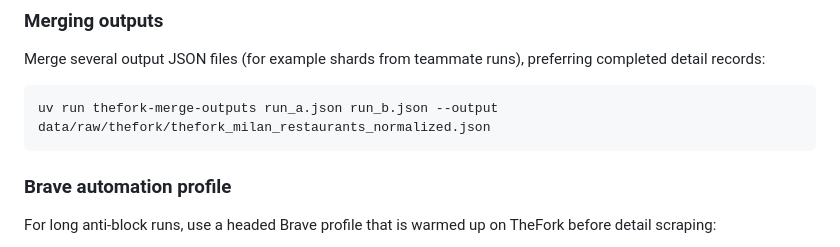
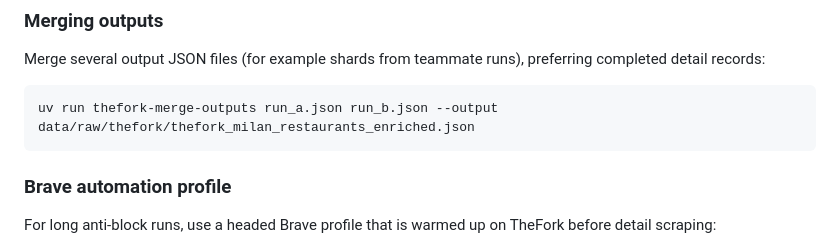
Before and after one commit to Laimon99/data-management-project, a Markdown page: services/thefork_scraper_extract/README.md, the part around the change. Rendered like a GitHub page.

Commit message:
docs(thefork): fix merge example to use enriched output filename
The merge-outputs example still wrote thefork_milan_restaurants_normalized.json,
but this PR repointed the final/shareable output to the enriched dataset
(config.OUTPUT_FILE and storage.final_path). Use the enriched filename so the
docs match the repo conventions. Addresses Codex review finding #3.

Co-Authored-By: Claude Opus 4.8 <noreply@anthropic.com>

````diff
--- a/services/thefork_scraper_extract/README.md
+++ b/services/thefork_scraper_extract/README.md
@@ -110,7 +110,7 @@ Merge several output JSON files (for example shards from teammate runs),
 preferring completed detail records:
 
 ```bash
-uv run thefork-merge-outputs run_a.json run_b.json --output data/raw/thefork/thefork_milan_restaurants_normalized.json
+uv run thefork-merge-outputs run_a.json run_b.json --output data/raw/thefork/thefork_milan_restaurants_enriched.json
 ```
 
 ### Brave automation profile
````
